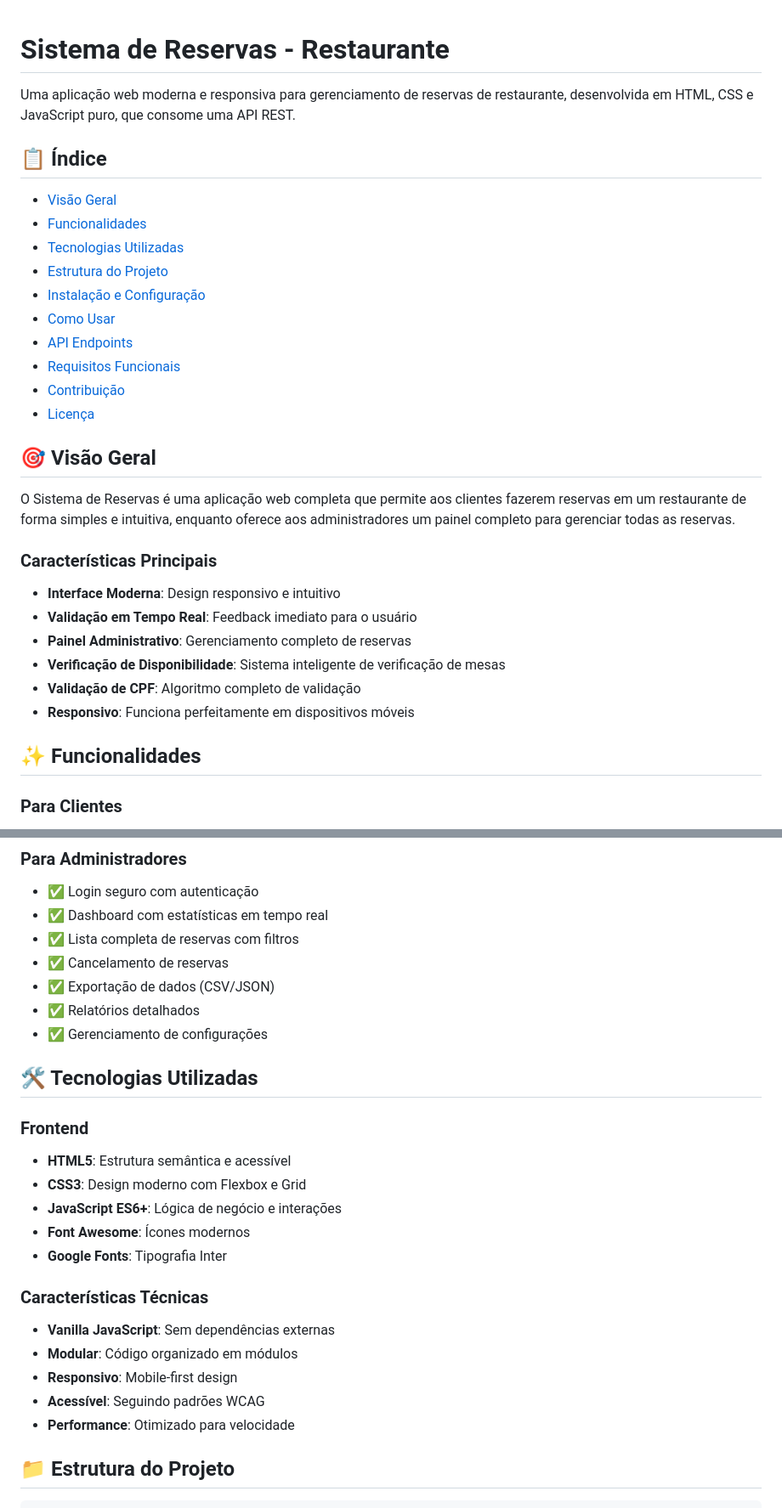
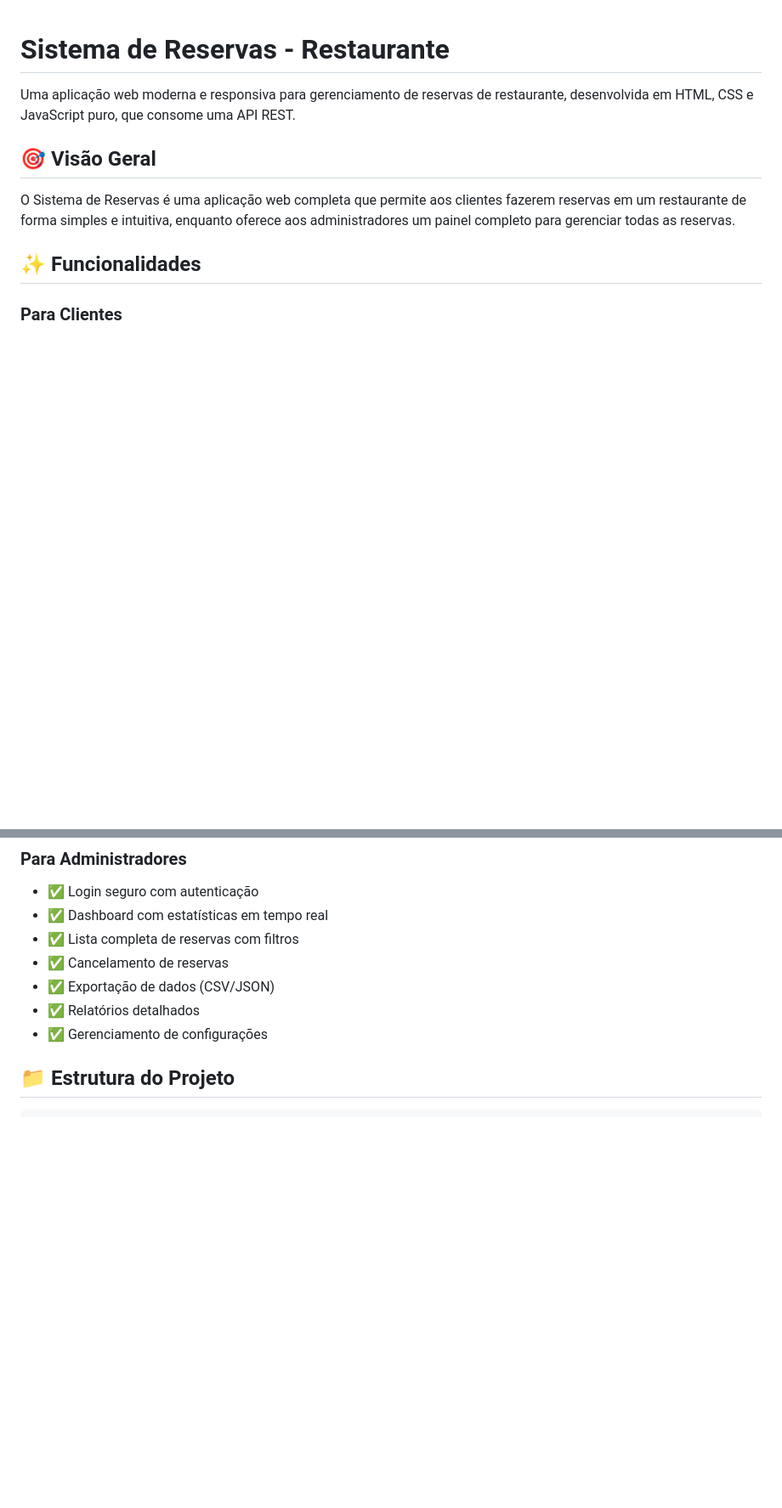
Before and after one commit to dmurai01/reserva-web, a Markdown page: README.md, 2 parts joined by grey strips. Shown at 85% size. Drawn GitHub-style; blank space fills up the shorter version.

```diff
--- a/README.md
+++ b/README.md
@@ -1,35 +1,10 @@
 # Sistema de Reservas - Restaurante
-
 Uma aplicação web moderna e responsiva para gerenciamento de reservas de restaurante, desenvolvida em HTML, CSS e JavaScript puro, que consome uma API REST.
 
-## 📋 Índice
-
-- [Visão Geral](#visão-geral)
-- [Funcionalidades](#funcionalidades)
-- [Tecnologias Utilizadas](#tecnologias-utilizadas)
-- [Estrutura do Projeto](#estrutura-do-projeto)
-- [Instalação e Configuração](#instalação-e-configuração)
-- [Como Usar](#como-usar)
-- [API Endpoints](#api-endpoints)
-- [Requisitos Funcionais](#requisitos-funcionais)
-- [Contribuição](#contribuição)
-- [Licença](#licença)
-
 ## 🎯 Visão Geral
-
 O Sistema de Reservas é uma aplicação web completa que permite aos clientes fazerem reservas em um restaurante de forma simples e intuitiva, enquanto oferece aos administradores um painel completo para gerenciar todas as reservas.
 
-### Características Principais
-
-- **Interface Moderna**: Design responsivo e intuitivo
-- **Validação em Tempo Real**: Feedback imediato para o usuário
-- **Painel Administrativo**: Gerenciamento completo de reservas
-- **Verificação de Disponibilidade**: Sistema inteligente de verificação de mesas
-- **Validação de CPF**: Algoritmo completo de validação
-- **Responsivo**: Funciona perfeitamente em dispositivos móveis
-
 ## ✨ Funcionalidades
-
 ### Para Clientes
 - ✅ Cadastro de reservas com validação completa
 - ✅ Verificação de disponibilidade em tempo real
@@ -47,22 +22,6 @@ O Sistema de Reservas é uma aplicação web completa que permite aos clientes f
 - ✅ Exportação de dados (CSV/JSON)
 - ✅ Relatórios detalhados
 - ✅ Gerenciamento de configurações
-
-## 🛠 Tecnologias Utilizadas
-
-### Frontend
-- **HTML5**: Estrutura semântica e acessível
-- **CSS3**: Design moderno com Flexbox e Grid
-- **JavaScript ES6+**: Lógica de negócio e interações
-- **Font Awesome**: Ícones modernos
-- **Google Fonts**: Tipografia Inter
-
-### Características Técnicas
-- **Vanilla JavaScript**: Sem dependências externas
-- **Modular**: Código organizado em módulos
-- **Responsivo**: Mobile-first design
-- **Acessível**: Seguindo padrões WCAG
-- **Performance**: Otimizado para velocidade
 
 ## 📁 Estrutura do Projeto
 
```
Also changed, not shown: other parts of README.md (+0 -3 lines).
